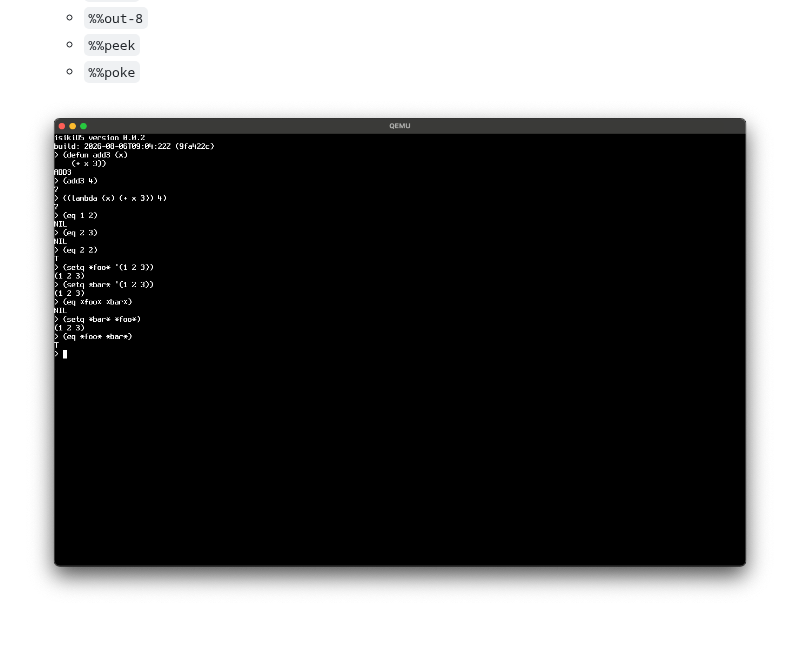
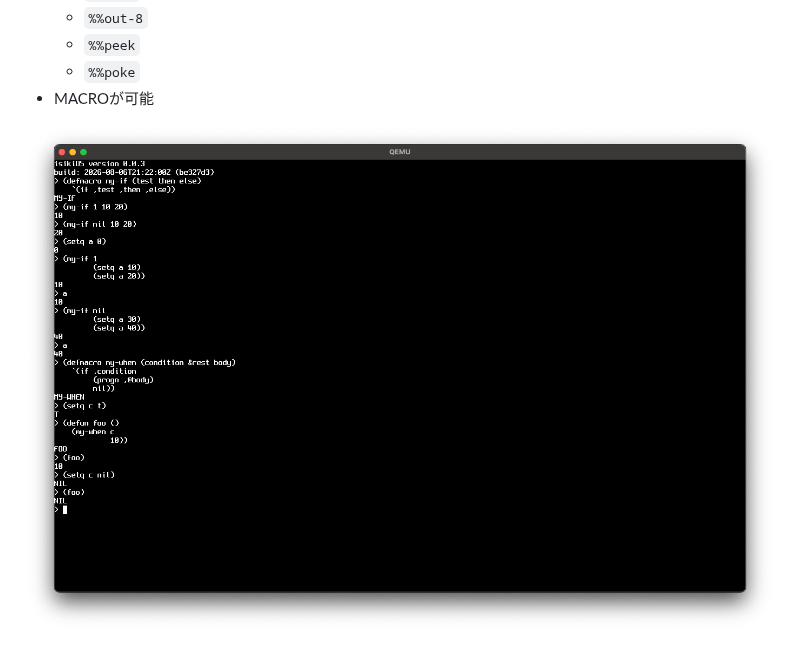
Before and after one commit to tamurashingo/isiki, a Markdown page: README.md, the part around the change. Drawn GitHub-style; pictures changed too: documents/images/version_0_0_3.png (added).

```diff
--- a/README.md
+++ b/README.md
@@ -124,5 +124,6 @@ see [LICENSE](./assets/fonts/LICENSE)
   - `%%out-8`
   - `%%peek`
   - `%%poke`
+- MACROが可能
 
-![screenshot](./documents/images/version_0_0_2.png)
+![screenshot](./documents/images/version_0_0_3.png)
```
Also changed, not shown: 8 other files.
